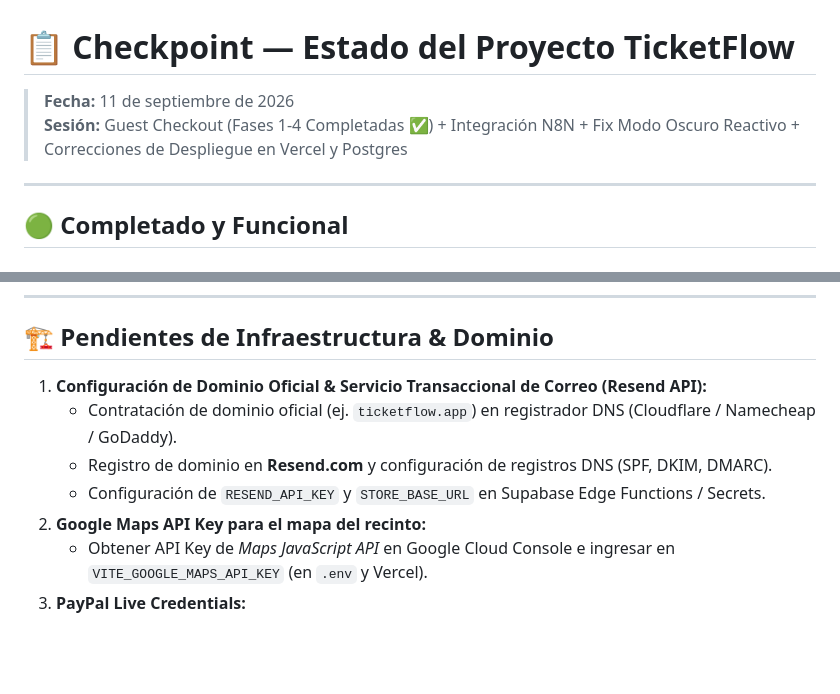
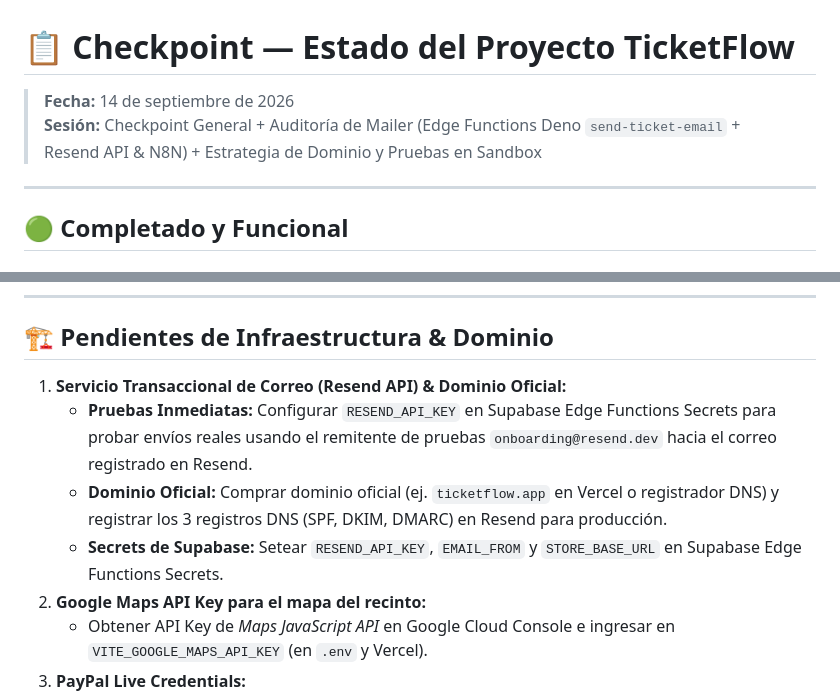
Before and after one commit to raewashere/web-tickets, a Markdown page: docs/06-CHECKPOINT.md, 2 parts joined by grey strips. GitHub-like rendering; blank space fills up the shorter version.

Commit message:
Checkpoint 14 de septiembre

```diff
--- a/docs/06-CHECKPOINT.md
+++ b/docs/06-CHECKPOINT.md
@@ -1,7 +1,7 @@
 # 📋 Checkpoint — Estado del Proyecto TicketFlow
 
-> **Fecha:** 11 de septiembre de 2026
-> **Sesión:** Guest Checkout (Fases 1-4 Completadas ✅) + Integración N8N + Fix Modo Oscuro Reactivo + Correcciones de Despliegue en Vercel y Postgres
+> **Fecha:** 14 de septiembre de 2026
+> **Sesión:** Checkpoint General + Auditoría de Mailer (Edge Functions Deno `send-ticket-email` + Resend API & N8N) + Estrategia de Dominio y Pruebas en Sandbox
 
 ---
 
@@ -114,10 +114,10 @@
 
 ## 🏗️ Pendientes de Infraestructura & Dominio
 
-1. **Configuración de Dominio Oficial & Servicio Transaccional de Correo (Resend API):**
-   * Contratación de dominio oficial (ej. `ticketflow.app`) en registrador DNS (Cloudflare / Namecheap / GoDaddy).
-   * Registro de dominio en **Resend.com** y configuración de registros DNS (SPF, DKIM, DMARC).
-   * Configuración de `RESEND_API_KEY` y `STORE_BASE_URL` en Supabase Edge Functions / Secrets.
+1. **Servicio Transaccional de Correo (Resend API) & Dominio Oficial:**
+   * **Pruebas Inmediatas:** Configurar `RESEND_API_KEY` en Supabase Edge Functions Secrets para probar envíos reales usando el remitente de pruebas `onboarding@resend.dev` hacia el correo registrado en Resend.
+   * **Dominio Oficial:** Comprar dominio oficial (ej. `ticketflow.app` en Vercel o registrador DNS) y registrar los 3 registros DNS (SPF, DKIM, DMARC) en Resend para producción.
+   * **Secrets de Supabase:** Setear `RESEND_API_KEY`, `EMAIL_FROM` y `STORE_BASE_URL` en Supabase Edge Functions Secrets.
 2. **Google Maps API Key para el mapa del recinto:**
    * Obtener API Key de *Maps JavaScript API* en Google Cloud Console e ingresar en `VITE_GOOGLE_MAPS_API_KEY` (en `.env` y Vercel).
 3. **PayPal Live Credentials:**
```
